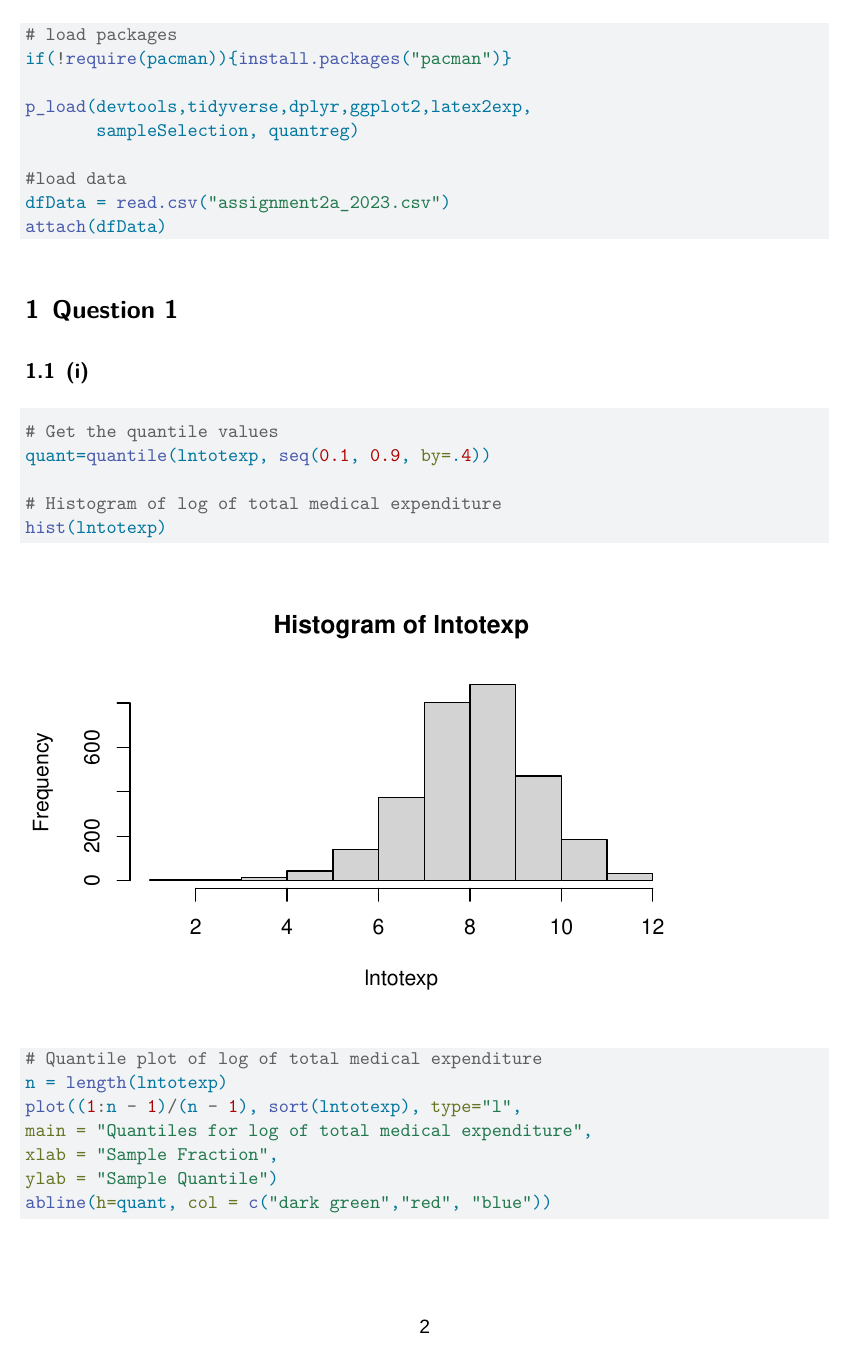
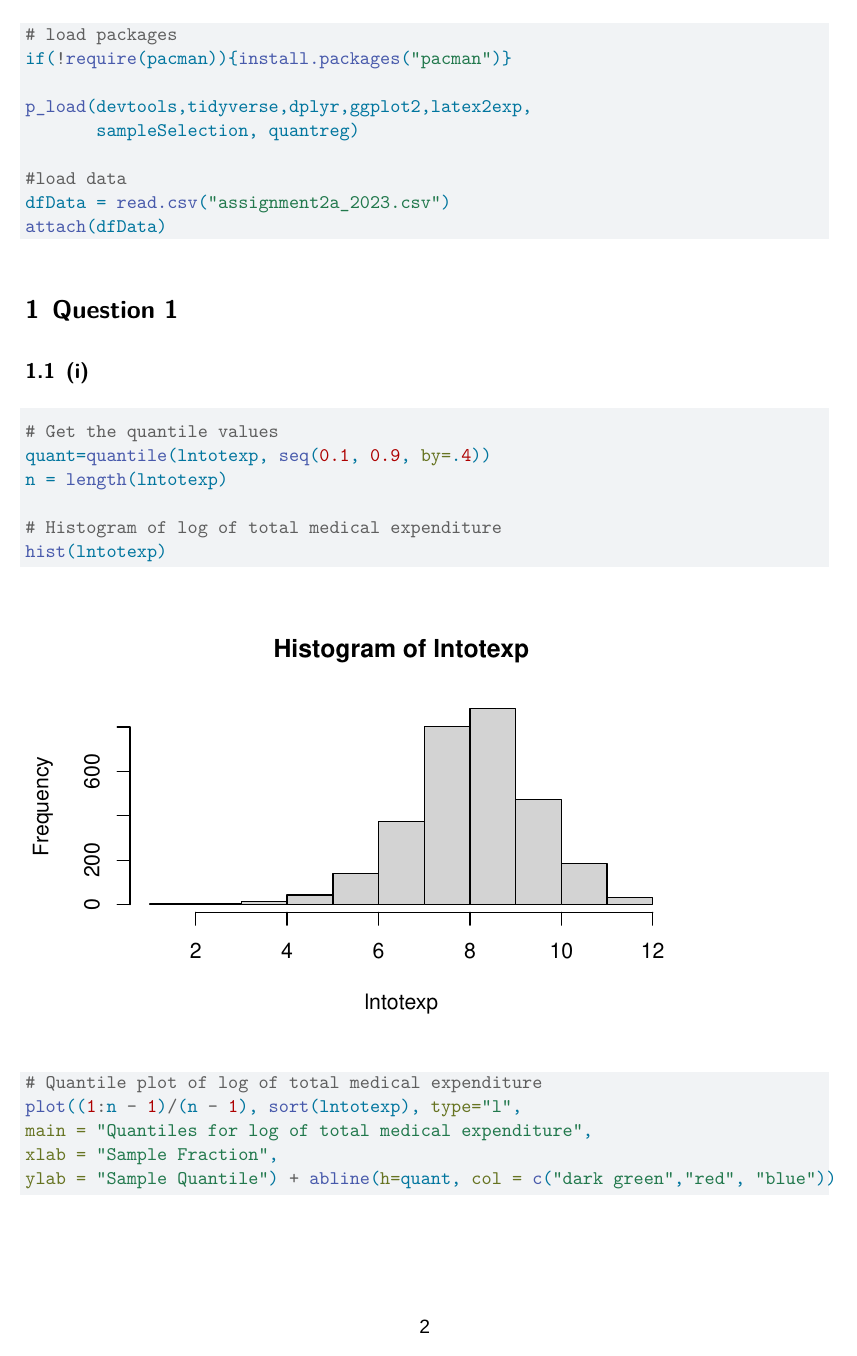
Before and after one commit to thaoyuh/Econometrics_II, a Quarto document (Assignment 2/Assignment2.qmd): page 2 of 6 before the commit and page 2 of 11 after it. Rendered offline with R 4.5, knitr and Pandoc in place of Quarto, then LaTeX, with nearby package versions; some code elsewhere in the file could not run offline; a font, style sheet, LaTeX package, included part or bibliography that could not be used is replaced or left out.

Commit message:
fix 1 iii

````diff
--- a/Assignment 2/Assignment2.qmd
+++ b/Assignment 2/Assignment2.qmd
@@ -67,17 +67,16 @@ attach(dfData)
 ```{r quantile plot}
 # Get the quantile values
 quant=quantile(lntotexp, seq(0.1, 0.9, by=.4))
+n = length(lntotexp)
 
 # Histogram of log of total medical expenditure
 hist(lntotexp)
 
 # Quantile plot of log of total medical expenditure
-n = length(lntotexp)
 plot((1:n - 1)/(n - 1), sort(lntotexp), type="l",
 main = "Quantiles for log of total medical expenditure",
 xlab = "Sample Fraction",
-ylab = "Sample Quantile")
-abline(h=quant, col = c("dark green","red", "blue"))
+ylab = "Sample Quantile") + abline(h=quant, col = c("dark green","red", "blue"))
 ```
 
 In the quantile plot, the median is indicated by the red line, the 10$^{th}$ and 90$^{th}$ quantile are indicated by the blue and green lines.
````
Also changed, not shown: Assignment 2/Assignment2.qmd (2 more changed lines).
